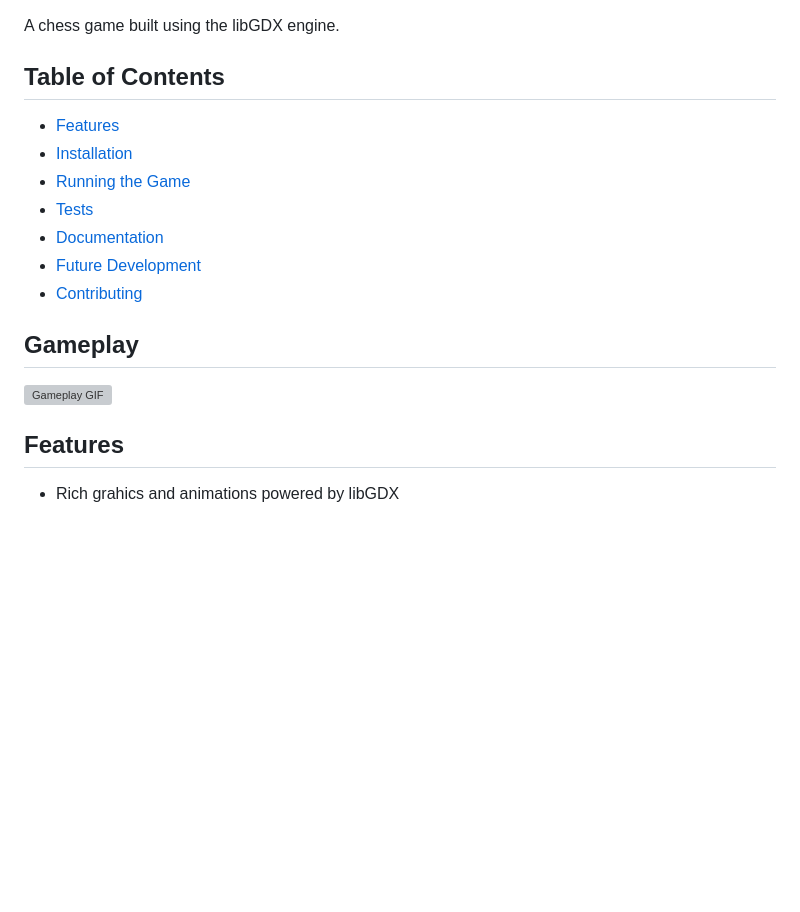
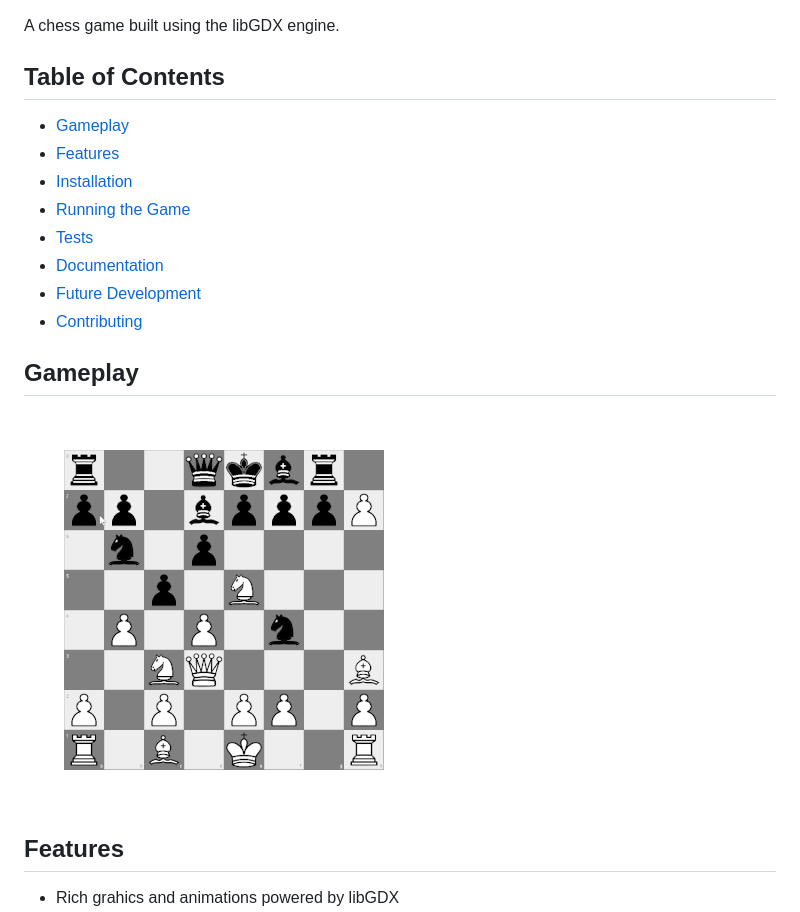
Before and after one commit to palaszwaldemar/Chess-gdx, a Markdown page: README.md, the part around the change. Rendered like a GitHub page; blank space fills up the shorter version; grey boxes are pictures that could not be loaded.

```diff
--- a/README.md
+++ b/README.md
@@ -3,6 +3,7 @@
 A chess game built using the libGDX engine.
 
 ## Table of Contents
+- [Gameplay](#gameplay)
 - [Features](#features)
 - [Installation](#installation)
 - [Running the Game](#running-the-game)
@@ -13,7 +14,7 @@ A chess game built using the libGDX engine.
 
 ## Gameplay
 
-<img src="images/gameplay.gif" alt="Gameplay GIF" width="600"/>
+![Gameplay GIF](gameplay.gif)
 
 ## Features
 - Rich grahics and animations powered by libGDX
```
